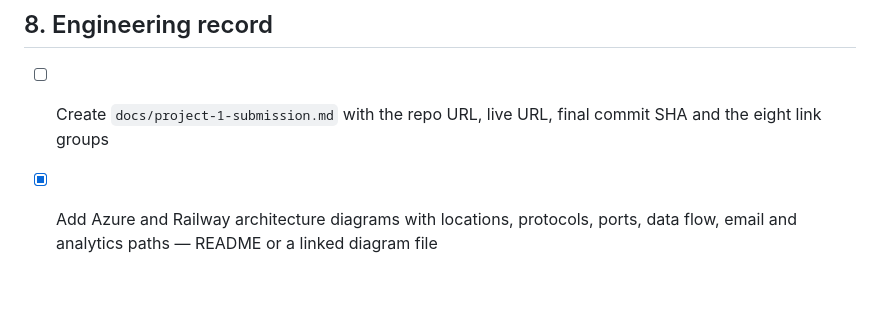
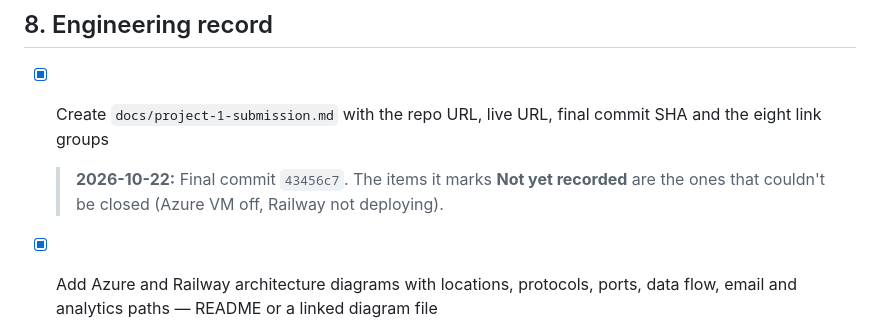
Before and after one commit to emcgough4/career-platform, a Markdown page: TASKS.md, the part around the change. Drawn GitHub-style; blank space fills up the shorter version.

Commit message:
docs: record the final commit in the Project 1 submission index
Co-Authored-By: Claude Opus 5.5 <noreply@anthropic.com>

```diff
--- a/TASKS.md
+++ b/TASKS.md
@@ -84,7 +84,8 @@ Found in a repository audit on 2026-10-20 against the Project 1 requirements. Ea
 
 ## 8. Engineering record
 
-- [ ] Create `docs/project-1-submission.md` with the repo URL, live URL, final commit SHA and the eight link groups
+- [x] Create `docs/project-1-submission.md` with the repo URL, live URL, final commit SHA and the eight link groups
+  > **2026-10-22:** Final commit `43456c7`. The items it marks **Not yet recorded** are the ones that couldn't be closed (Azure VM off, Railway not deploying).
 - [x] Add Azure and Railway architecture diagrams with locations, protocols, ports, data flow, email and analytics paths — README or a linked diagram file
   > **2026-10-21:** README "Architecture" (two Mermaid diagrams).
 - [x] Add a rollback section for code and data — README
```
Also changed, not shown: docs/project-1-submission.md (+1 -1 lines).
